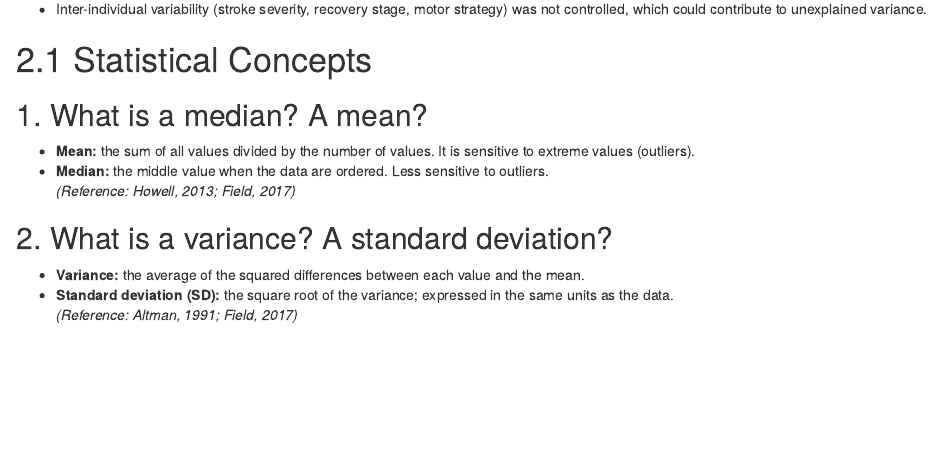
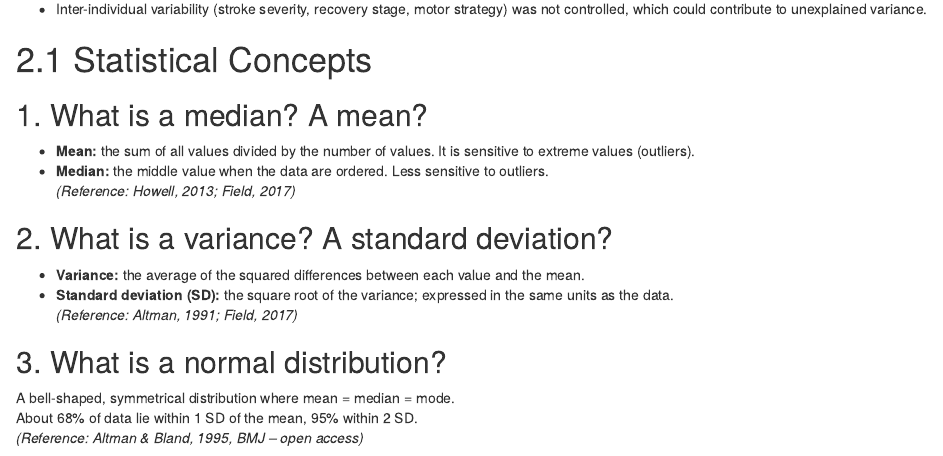
Before and after one commit to preclouxmatys/Serie02-classRStudio-matysprecloux, an R Markdown document (Serie02.Rmd): the page in a window 1100 px wide, from 5140 px down. Rendered offline with R 4.5, knitr and Pandoc, with nearby package versions.

Commit message:
2.1
What is a normal distribution

```diff
--- a/Serie02.Rmd
+++ b/Serie02.Rmd
@@ -146,3 +146,8 @@ Our correlation and regression analyses showed that PANU was more strongly assoc
 - **Variance:** the average of the squared differences between each value and the mean.
 - **Standard deviation (SD):** the square root of the variance; expressed in the same units as the data.
 *(Reference: Altman, 1991; Field, 2017)*
+
+## 3. What is a normal distribution?
+A bell-shaped, symmetrical distribution where mean = median = mode.
+About 68% of data lie within 1 SD of the mean, 95% within 2 SD.
+*(Reference: Altman & Bland, 1995, BMJ – open access)*
```
